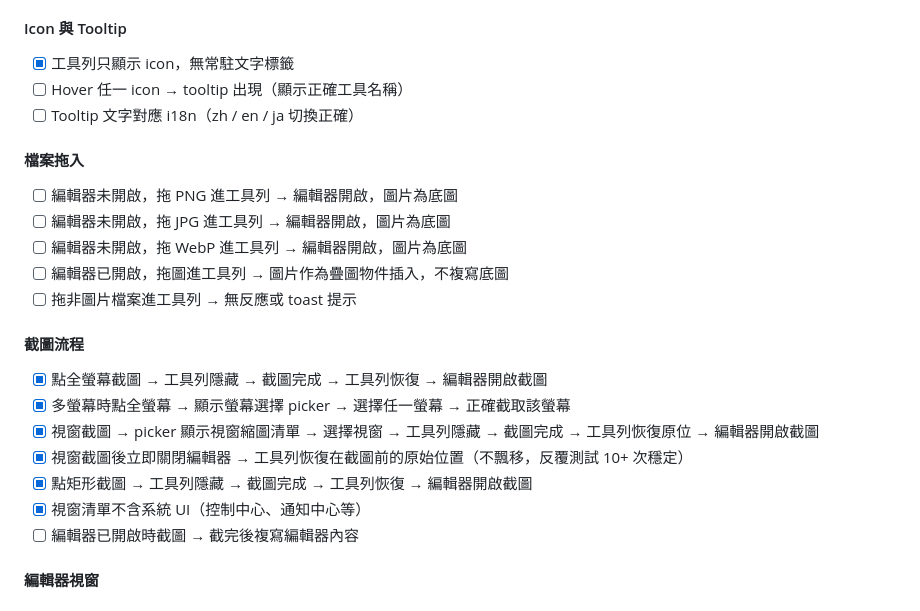
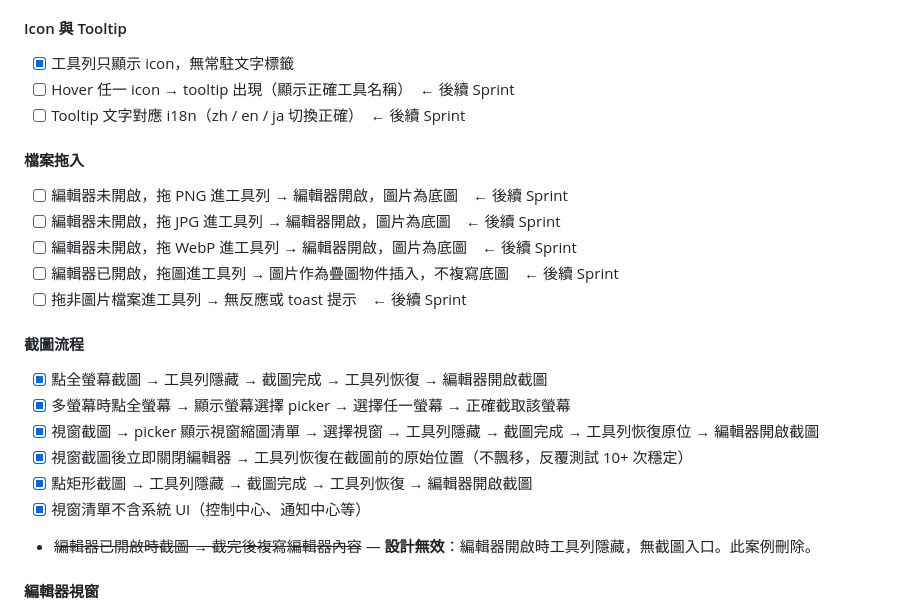
Before and after one commit to TB1982/pm, a Markdown page: SDD-vas-tauri.md, the part around the change. Rendered like a GitHub page.

Commit message:
docs(SDD): 清理 Sprint 1 TDD — 移後續Sprint + 刪除無效案例
- Icon Tooltip / 檔案拖入（7 項）標記後續 Sprint（未實作 feature）
- 「編輯器已開啟時截圖」刪除：工具列隱藏時無截圖入口，案例邏輯不成立

Co-Authored-By: Claude Sonnet 4.6 <noreply@anthropic.com>

```diff
--- a/SDD-vas-tauri.md
+++ b/SDD-vas-tauri.md
@@ -280,15 +280,15 @@ pub struct EditorInitPayload {
 
 #### Icon 與 Tooltip
 - [x] 工具列只顯示 icon，無常駐文字標籤
-- [ ] Hover 任一 icon → tooltip 出現（顯示正確工具名稱）
-- [ ] Tooltip 文字對應 i18n（zh / en / ja 切換正確）
+- [ ] Hover 任一 icon → tooltip 出現（顯示正確工具名稱）　← 後續 Sprint
+- [ ] Tooltip 文字對應 i18n（zh / en / ja 切換正確）　← 後續 Sprint
 
 #### 檔案拖入
-- [ ] 編輯器未開啟，拖 PNG 進工具列 → 編輯器開啟，圖片為底圖
-- [ ] 編輯器未開啟，拖 JPG 進工具列 → 編輯器開啟，圖片為底圖
-- [ ] 編輯器未開啟，拖 WebP 進工具列 → 編輯器開啟，圖片為底圖
-- [ ] 編輯器已開啟，拖圖進工具列 → 圖片作為疊圖物件插入，不複寫底圖
-- [ ] 拖非圖片檔案進工具列 → 無反應或 toast 提示
+- [ ] 編輯器未開啟，拖 PNG 進工具列 → 編輯器開啟，圖片為底圖　← 後續 Sprint
+- [ ] 編輯器未開啟，拖 JPG 進工具列 → 編輯器開啟，圖片為底圖　← 後續 Sprint
+- [ ] 編輯器未開啟，拖 WebP 進工具列 → 編輯器開啟，圖片為底圖　← 後續 Sprint
+- [ ] 編輯器已開啟，拖圖進工具列 → 圖片作為疊圖物件插入，不複寫底圖　← 後續 Sprint
+- [ ] 拖非圖片檔案進工具列 → 無反應或 toast 提示　← 後續 Sprint
 
 #### 截圖流程
 - [x] 點全螢幕截圖 → 工具列隱藏 → 截圖完成 → 工具列恢復 → 編輯器開啟截圖
@@ -297,7 +297,7 @@ pub struct EditorInitPayload {
 - [x] 視窗截圖後立即關閉編輯器 → 工具列恢復在截圖前的原始位置（不飄移，反覆測試 10+ 次穩定）
 - [x] 點矩形截圖 → 工具列隱藏 → 截圖完成 → 工具列恢復 → 編輯器開啟截圖
 - [x] 視窗清單不含系統 UI（控制中心、通知中心等）
-- [ ] 編輯器已開啟時截圖 → 截完後複寫編輯器內容
+- ~~編輯器已開啟時截圖 → 截完後複寫編輯器內容~~ — **設計無效**：編輯器開啟時工具列隱藏，無截圖入口。此案例刪除。
 
 #### 編輯器視窗
 - [x] 開啟編輯器 → 工具列隱藏
```
